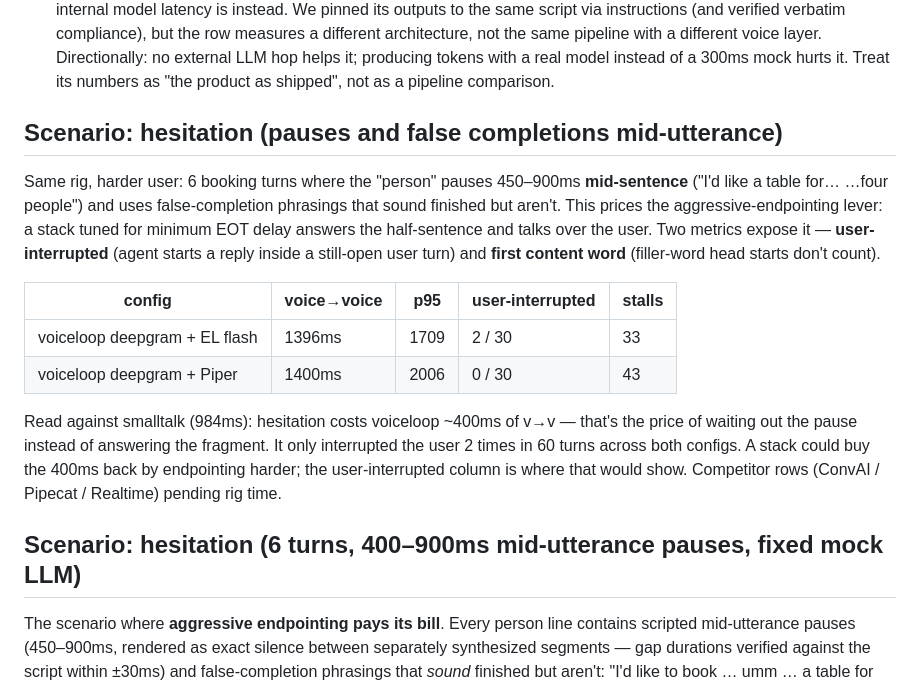
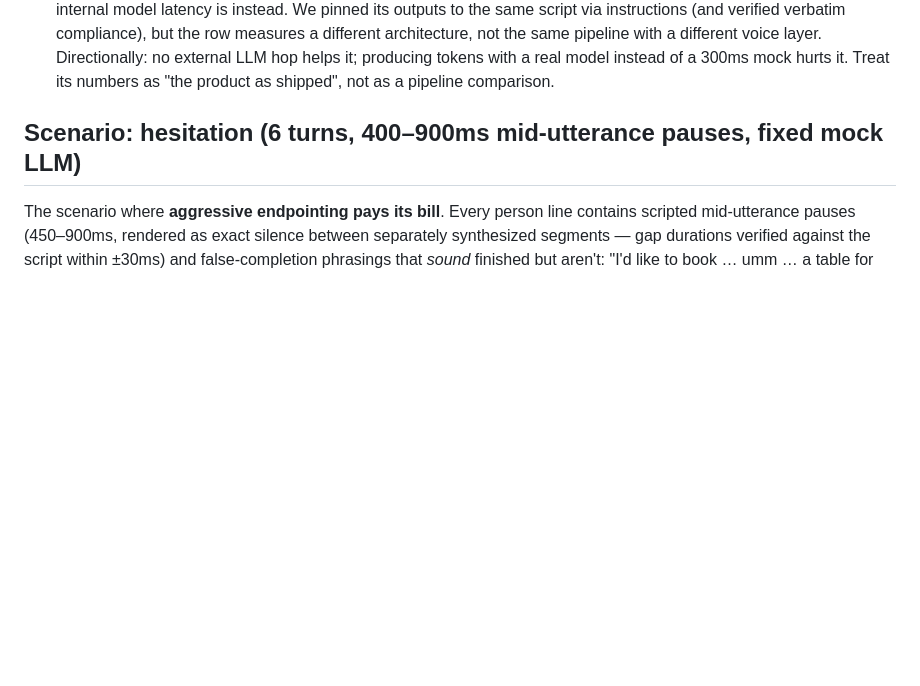
Before and after one commit to todoforai/voiceloop, a Markdown page: bench/results/RESULTS.md, the part around the change. Drawn GitHub-style; blank space fills up the shorter version.

Commit message:
bench: dedup hesitation section (full matrix supersedes stub); ROADMAP — noise scenario shelved with probe verdict + babble revival path

```diff
--- a/bench/results/RESULTS.md
+++ b/bench/results/RESULTS.md
@@ -139,26 +139,6 @@ mock LLM, so its row is not fully apples-to-apples (see caveats below).
   layer. Directionally: no external LLM hop helps it; producing tokens with a real model
   instead of a 300ms mock hurts it. Treat its numbers as "the product as shipped", not as a
   pipeline comparison.
-
-## Scenario: hesitation (pauses and false completions mid-utterance)
-
-Same rig, harder user: 6 booking turns where the "person" pauses 450–900ms **mid-sentence**
-("I'd like a table for… …four people") and uses false-completion phrasings that sound finished
-but aren't. This prices the aggressive-endpointing lever: a stack tuned for minimum EOT delay
-answers the half-sentence and talks over the user. Two metrics expose it — **user-interrupted**
-(agent starts a reply inside a still-open user turn) and **first content word** (filler-word
-head starts don't count).
-
-| config | voice→voice | p95 | user-interrupted | stalls |
-|---|---|---|---|---|
-| voiceloop deepgram + EL flash | 1396ms | 1709 | 2 / 30 | 33 |
-| voiceloop deepgram + Piper | 1400ms | 2006 | 0 / 30 | 43 |
-
-Read against smalltalk (984ms): hesitation costs voiceloop ~400ms of v→v — that's the price of
-waiting out the pause instead of answering the fragment. It only interrupted the user 2 times
-in 60 turns across both configs. A stack could buy the 400ms back by endpointing harder; the
-user-interrupted column is where that would show. Competitor rows (ConvAI / Pipecat / Realtime)
-pending rig time.
 
 ## Scenario: hesitation (6 turns, 400–900ms mid-utterance pauses, fixed mock LLM)
 
```
Also changed, not shown: bench/ROADMAP.md (+9 -3 lines).
